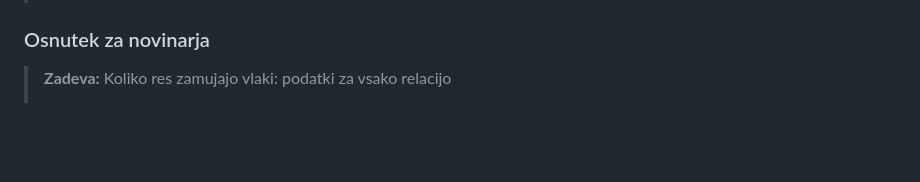
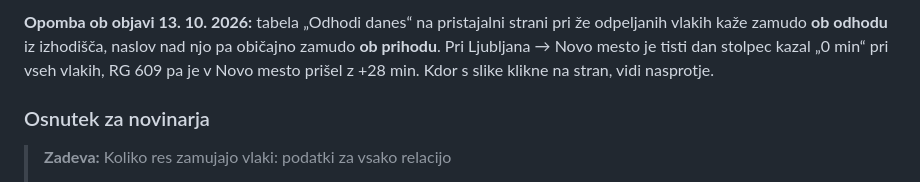
Before and after one commit to David7500/David7500, a Markdown page: docs/ISKALNIKI-NALOGE.md, the part around one of its changes. Rendered like a GitHub page; blank space fills up the shorter version.

```diff
--- a/docs/ISKALNIKI-NALOGE.md
+++ b/docs/ISKALNIKI-NALOGE.md
@@ -90,3 +156,8 @@ OPSI. Povsod povej, da si avtor.
+**Opomba ob objavi 13. 10. 2026:** tabela „Odhodi danes“ na pristajalni
+strani pri že odpeljanih vlakih kaže zamudo **ob odhodu** iz izhodišča,
+naslov nad njo pa običajno zamudo **ob prihodu**. Pri Ljubljana → Novo mesto
+je tisti dan stolpec kazal „0 min“ pri vseh vlakih, RG 609 pa je v Novo
+mesto prišel z +28 min. Kdor s slike klikne na stran, vidi nasprotje.
 
 ### Osnutek za novinarja
 
```
Also changed, not shown: other parts of docs/ISKALNIKI-NALOGE.md (+78 -12 lines).
